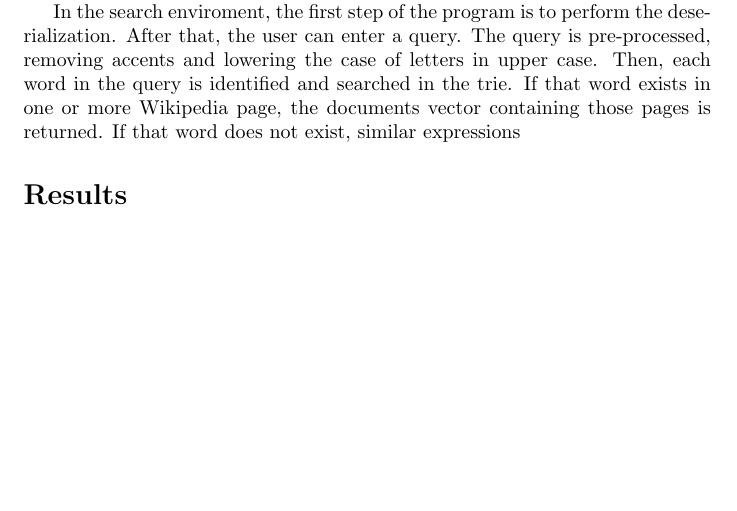
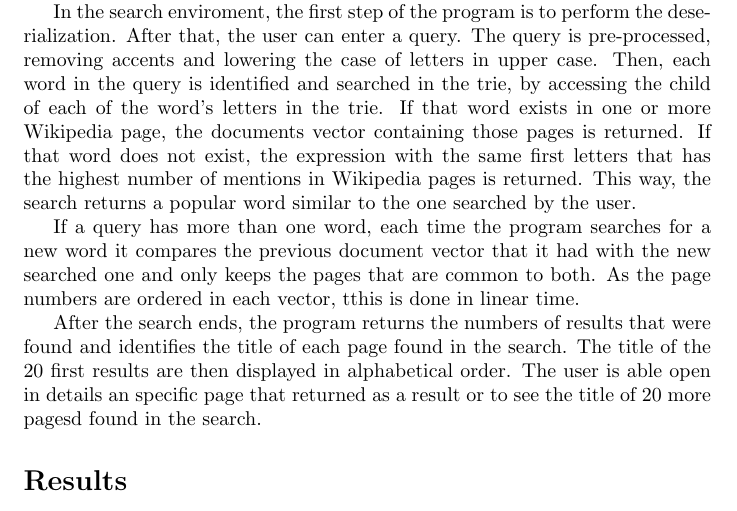
Before and after one commit to lucasresck/search-engine, a LaTeX paper (main-2.tex): part of page 2 of 3, cut so that both start at the same text, the shorter picture padded with empty space. Compiled offline with pdfLaTeX.

Commit message:
edited report

```diff
--- a/main-2.tex
+++ b/main-2.tex
@@ -37,11 +37,11 @@ To build this in C++, pointers were used. Each pointer had 128 potential ``child
 
 In order to access this trie outside the scope of the original code in which it was constructed, the group performed a serialization of the trie, inserting it into a text file. This serialization started from the root and accessed the child nodes. If the node existed, the ascii character corresponding to that node was inserted into the file. Then, that node's  document vector was stored in the file, if it contained any page. The begging of the content of a document vector was marked by a dot (``.'') in the file and the numbers corresponding to the pages were separated by commas (``,''). After this, that node's child was accessed and the same process was performed again. When a node did not have any more child nodes a ``-'' sign was written in the document. Following the logic through which the serialization was developed, a deserialization function was built.
 
-In the search enviroment, the first step of the program is to perform the deserialization. After that, the user can enter a query.  The query is pre-processed, removing accents and lowering the case of letters in upper case. Then, each word in the query is identified and searched in the trie. If that word exists in one or more Wikipedia page, the documents vector containing those pages is returned. If that word does not exist, similar expressions
+In the search enviroment, the first step of the program is to perform the deserialization. After that, the user can enter a query.  The query is pre-processed, removing accents and lowering the case of letters in upper case. Then, each word in the query is identified and searched in the trie, by accessing the child of each of the word's letters in the trie. If that word exists in one or more Wikipedia page, the documents vector containing those pages is returned. If that word does not exist, the expression with the same first letters that has the highest number of mentions in Wikipedia pages is returned. This way, the search returns a popular word similar to the one searched by the user.
 
+If a query has more than one word, each time the program searches for a new word it compares the previous document vector that it had with the new searched one and only keeps the pages that are common to both. As the page numbers are ordered in each vector, tthis is done in linear time.
 
-
-
+After the search ends, the program returns the numbers of results that were found and identifies the title of each page found in the search. The title of the 20 first results are then displayed in alphabetical order. The user is able open in details an specific page that returned as a result or to see the title of 20 more pagesd found in the search.
 
 %What did you do? What data structure did you use? Did you do any pre-processing?
 
```
Also changed, not shown: main-2.tex (3 more changed lines).
